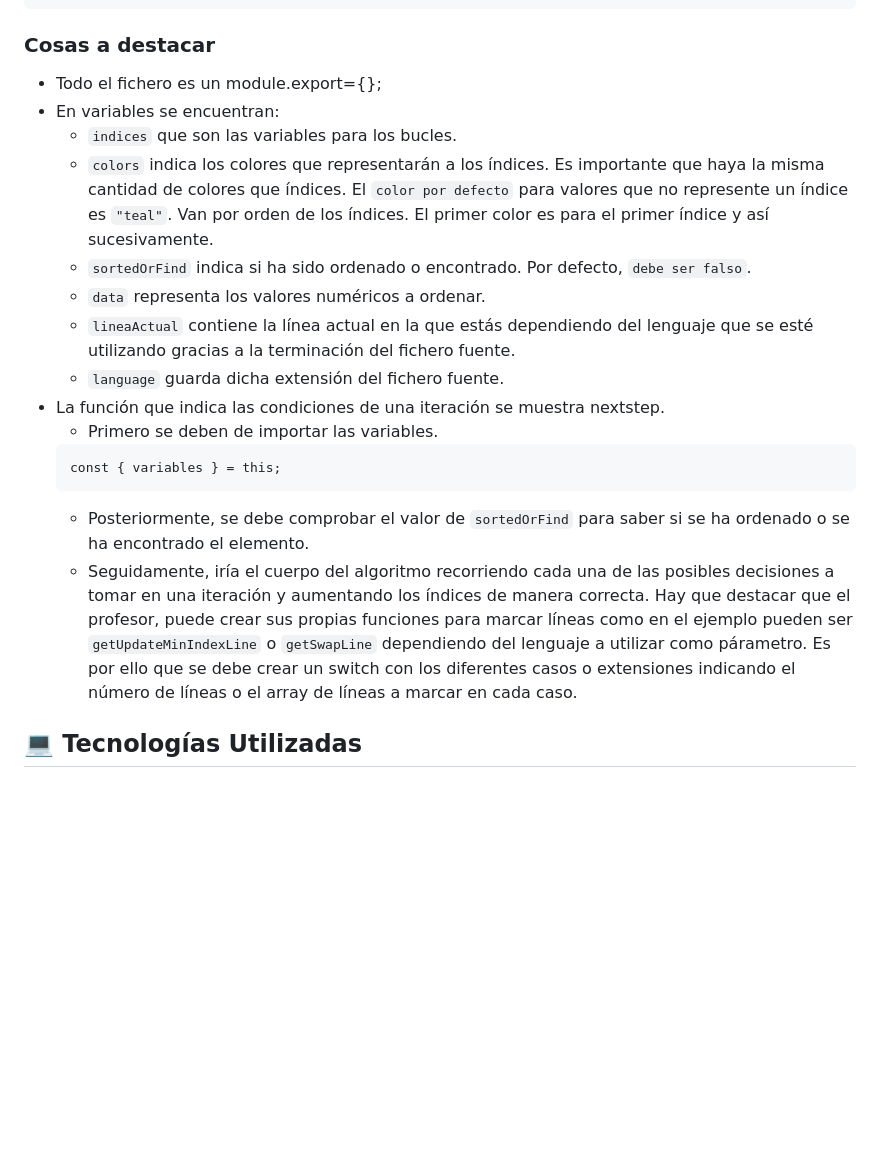
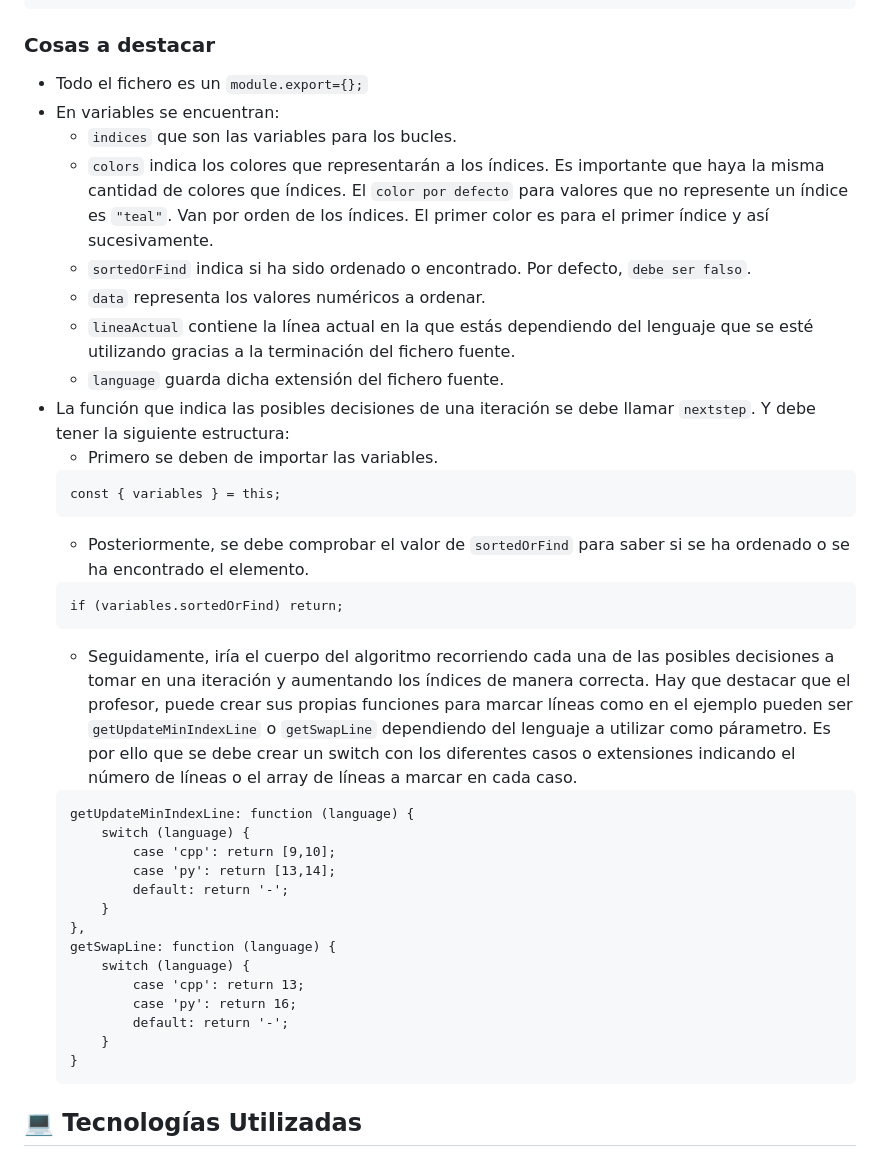
Before and after one commit to pfh10-ua/TFG_WEB_Algoritmos, a Markdown page: Readme.md, the part around the change. GitHub-like rendering; blank space fills up the shorter version.

Commit message:
Detallando aún más el Readme.md

````diff
--- a/Readme.md
+++ b/Readme.md
@@ -187,7 +187,7 @@ module.exports ={
 };
 ```
 ### Cosas a destacar
-- Todo el fichero es un module.export={};
+- Todo el fichero es un `module.export={};`
 - En variables se encuentran:
     - `indices` que son las variables para los bucles.
     - `colors` indica los colores que representarán a los índices. Es importante que haya la misma cantidad de colores que índices. El `color por defecto` para valores que no represente un índice es `"teal"`. Van por orden de los índices. El primer color es para el primer índice y así sucesivamente.
@@ -195,14 +195,32 @@ module.exports ={
     - `data` representa los valores numéricos a ordenar.
     - `lineaActual` contiene la línea actual en la que estás dependiendo del lenguaje que se esté utilizando gracias a la terminación del fichero fuente.
     - `language` guarda dicha extensión del fichero fuente.
-- La función que indica las condiciones de una iteración se muestra nextstep.
+- La función que indica las posibles decisiones de una iteración se debe llamar `nextstep`. Y debe tener la siguiente estructura:
     - Primero se deben de importar las variables.
     ```
     const { variables } = this;
     ```
     - Posteriormente, se debe comprobar el valor de `sortedOrFind` para saber si se ha ordenado o se ha encontrado el elemento.
+    ```
+    if (variables.sortedOrFind) return;
+    ```
     - Seguidamente, iría el cuerpo del algoritmo recorriendo cada una de las posibles decisiones a tomar en una iteración y aumentando los índices de manera correcta. Hay que destacar que el profesor, puede crear sus propias funciones para marcar líneas como en el ejemplo pueden ser `getUpdateMinIndexLine` o `getSwapLine` dependiendo del lenguaje a utilizar como párametro. Es por ello que se debe crear un switch con los diferentes casos o extensiones indicando el número de líneas o el array de líneas a marcar en cada caso.
-
+    ```
+    getUpdateMinIndexLine: function (language) {
+        switch (language) {
+            case 'cpp': return [9,10];
+            case 'py': return [13,14];
+            default: return '-';
+        }
+    },
+    getSwapLine: function (language) {
+        switch (language) {
+            case 'cpp': return 13;
+            case 'py': return 16;
+            default: return '-';
+        }
+    }
+    ```
 
 ## 💻 Tecnologías Utilizadas
 - HTML + CSS + JavaScript.
````
